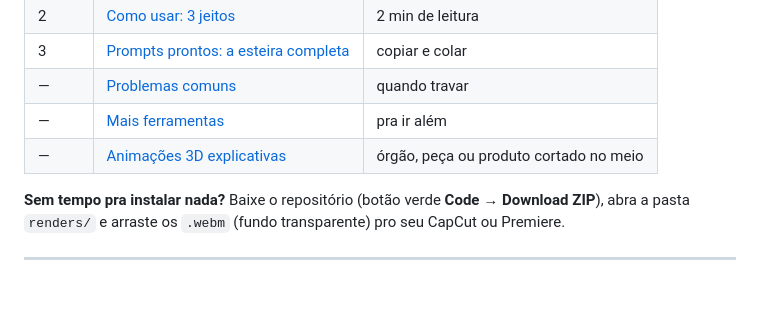
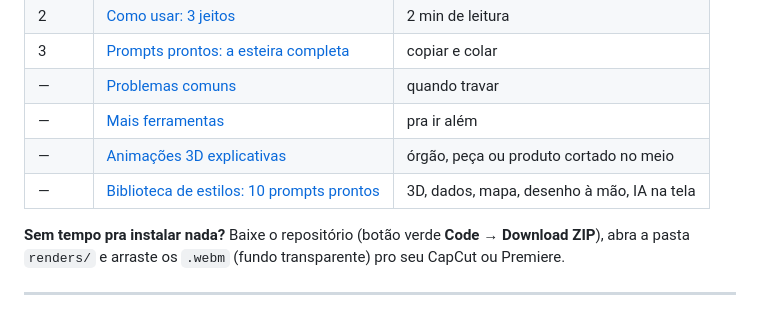
Before and after one commit to guilhermecostaasvi-cmd/pack-edicao-ia, a Markdown page: README.md, the part around the change. Rendered like a GitHub page.

```diff
--- a/README.md
+++ b/README.md
@@ -27,6 +27,7 @@ gancho de criativo, selo de oferta.
 | — | [Problemas comuns](docs/04-problemas-comuns.md) | quando travar |
 | — | [Mais ferramentas](docs/05-mais-ferramentas.md) | pra ir além |
 | — | [Animações 3D explicativas](docs/06-animacoes-3d.md) | órgão, peça ou produto cortado no meio |
+| — | [Biblioteca de estilos: 10 prompts prontos](docs/07-biblioteca-estilos.md) | 3D, dados, mapa, desenho à mão, IA na tela |
 
 **Sem tempo pra instalar nada?** Baixe o repositório (botão verde **Code → Download ZIP**),
 abra a pasta `renders/` e arraste os `.webm` (fundo transparente) pro seu CapCut ou Premiere.
```
Also changed, not shown: docs/07-biblioteca-estilos.md (added, +140 -0 lines).
